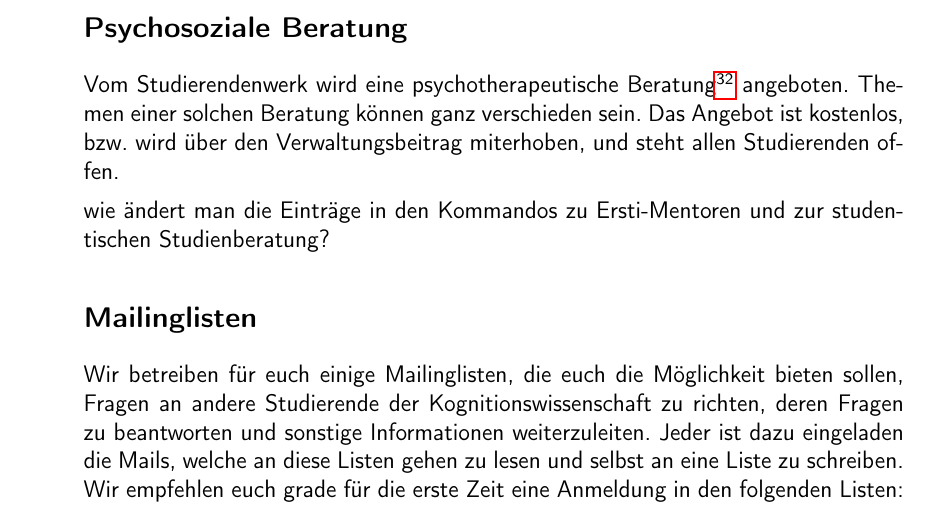
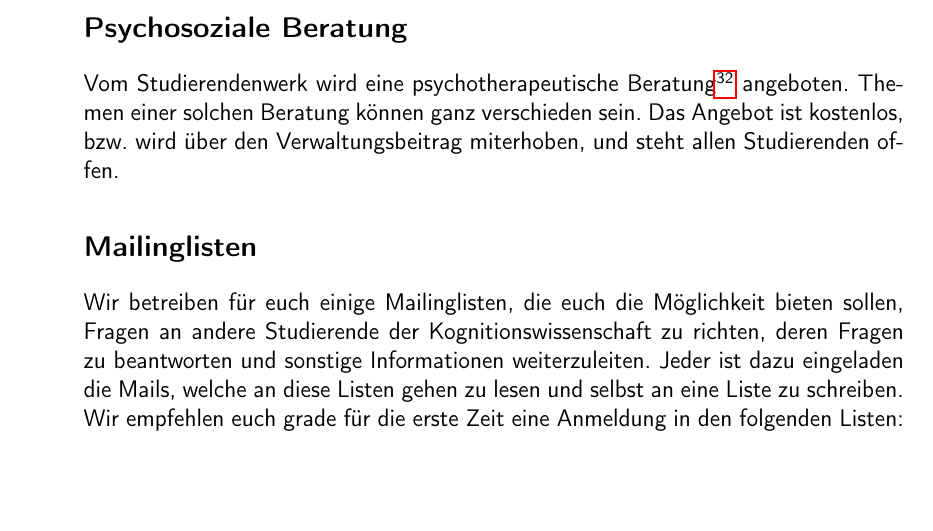
Before and after one commit to fsi-tue/anfiheft, a LaTeX document (anfiheft.tex, which reads kogni/hilfe/hilfe.tex): part of page 40 of 54, cut so that both start at the same text, the shorter picture padded with empty space. Compiled offline with pdfLaTeX.

Commit message:
Update hilfe.tex

```diff
--- a/kogni/hilfe/hilfe.tex
+++ b/kogni/hilfe/hilfe.tex
@@ -27,6 +27,3 @@ Für Formulare, die das Prüfungssekretariat von euch braucht, sei euch der Brie
 
 \subsection*{Psychosoziale Beratung}
 Vom Studierendenwerk wird eine psychotherapeutische Beratung\footnote{\url{http://www.my-stuwe.de/beratung-soziales/psychotherapeutische-beratung/}} angeboten. Themen einer solchen Beratung können ganz verschieden sein. Das Angebot ist kostenlos, bzw. wird über den Verwaltungsbeitrag miterhoben, und steht allen Studierenden offen.	%TODO insert \link{}{}?
-
-
-wie ändert man die Einträge in den Kommandos zu Ersti-Mentoren und zur studentischen Studienberatung?
```
